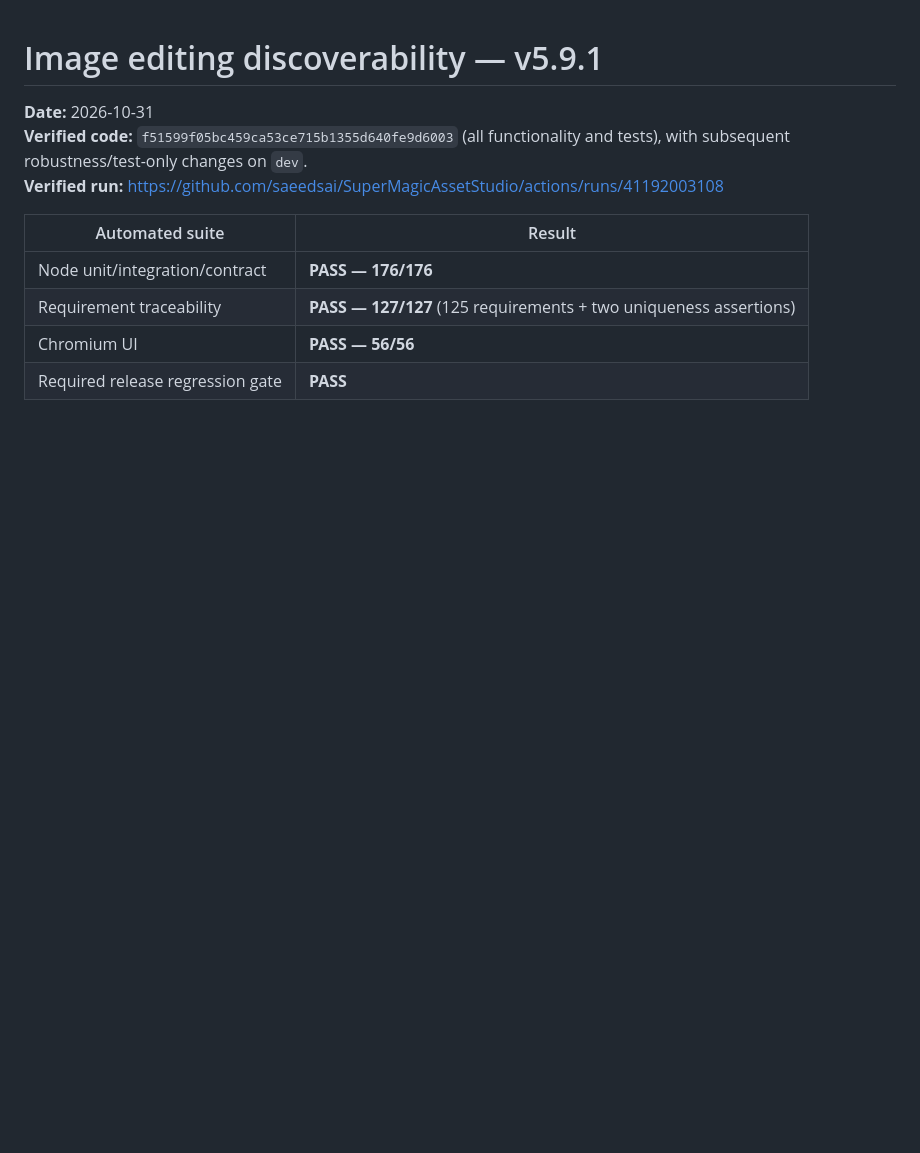
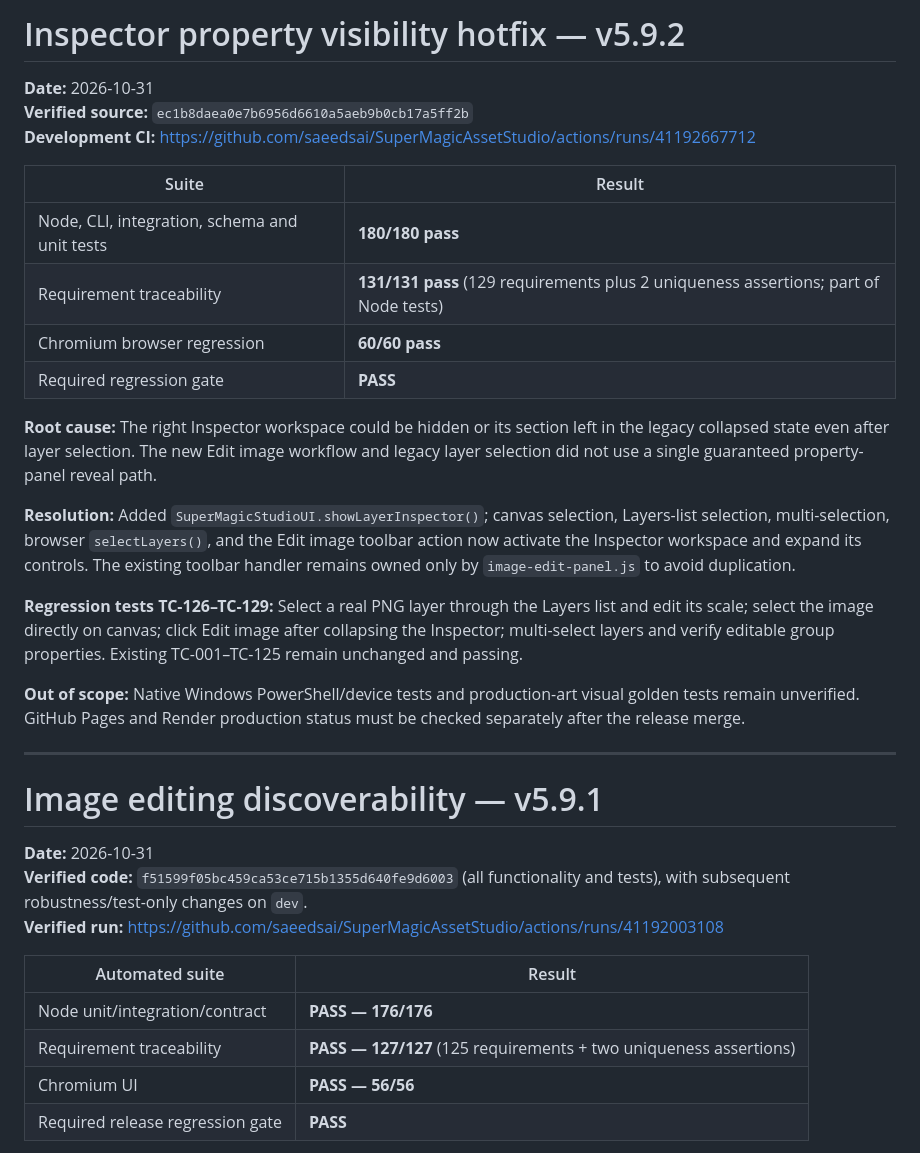
Before and after one commit to saeedsai/SuperMagicAssetStudio, a Markdown page: docs/TEST_REPORT_CURRENT.md, the part around the change. Drawn GitHub-style; blank space fills up the shorter version.

Commit message:
docs(qa): publish Inspector visibility root cause and full 180/60 regression results

```diff
--- a/docs/TEST_REPORT_CURRENT.md
+++ b/docs/TEST_REPORT_CURRENT.md
@@ -1,3 +1,26 @@
+# Inspector property visibility hotfix — v5.9.2
+
+**Date:** 2026-10-31
+**Verified source:** `ec1b8daea0e7b6956d6610a5aeb9b0cb17a5ff2b`
+**Development CI:** https://github.com/saeedsai/SuperMagicAssetStudio/actions/runs/41192667712
+
+| Suite | Result |
+|---|---|
+| Node, CLI, integration, schema and unit tests | **180/180 pass** |
+| Requirement traceability | **131/131 pass** (129 requirements plus 2 uniqueness assertions; part of Node tests) |
+| Chromium browser regression | **60/60 pass** |
+| Required regression gate | **PASS** |
+
+**Root cause:** The right Inspector workspace could be hidden or its section left in the legacy collapsed state even after layer selection. The new Edit image workflow and legacy layer selection did not use a single guaranteed property-panel reveal path.
+
+**Resolution:** Added `SuperMagicStudioUI.showLayerInspector()`; canvas selection, Layers-list selection, multi-selection, browser `selectLayers()`, and the Edit image toolbar action now activate the Inspector workspace and expand its controls. The existing toolbar handler remains owned only by `image-edit-panel.js` to avoid duplication.
+
+**Regression tests TC-126–TC-129:** Select a real PNG layer through the Layers list and edit its scale; select the image directly on canvas; click Edit image after collapsing the Inspector; multi-select layers and verify editable group properties. Existing TC-001–TC-125 remain unchanged and passing.
+
+**Out of scope:** Native Windows PowerShell/device tests and production-art visual golden tests remain unverified. GitHub Pages and Render production status must be checked separately after the release merge.
+
+---
+
 # Image editing discoverability — v5.9.1
 
 **Date:** 2026-10-31
```
